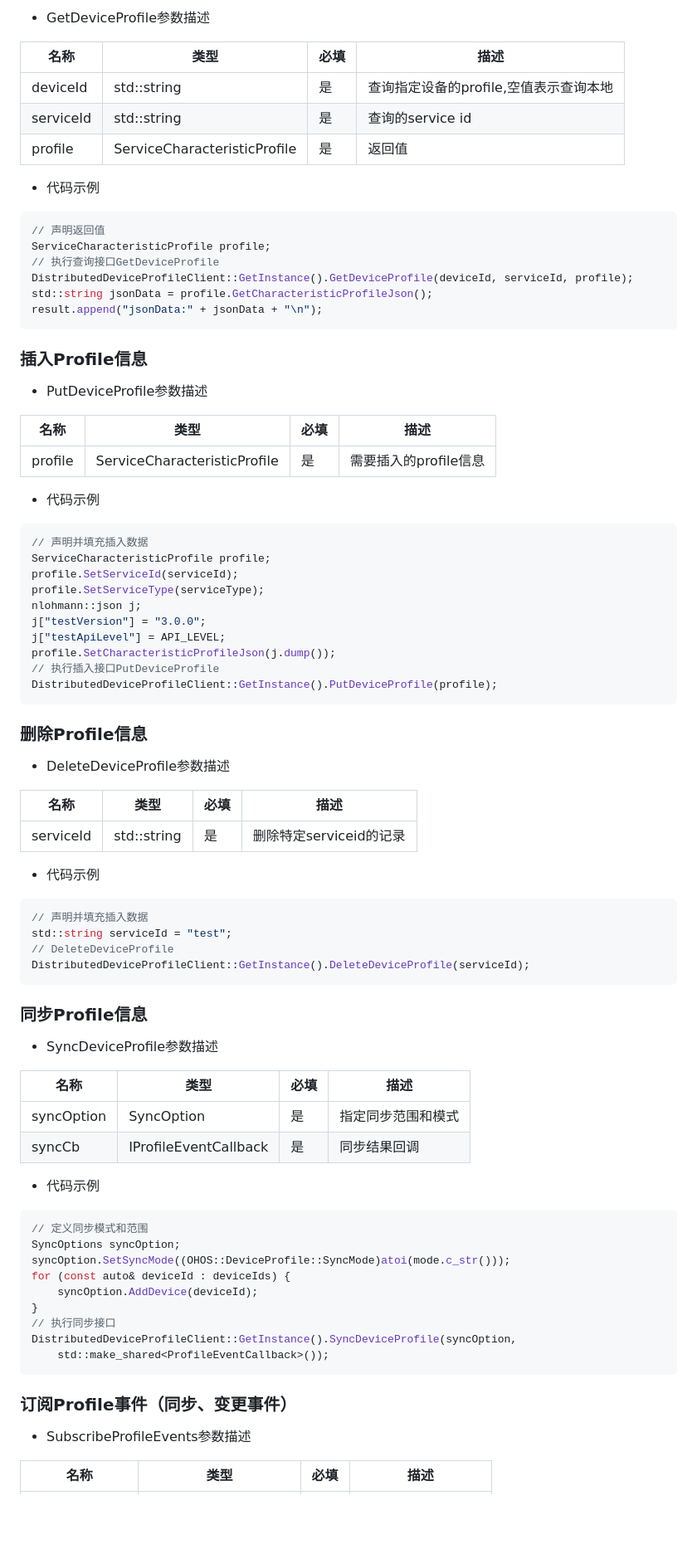
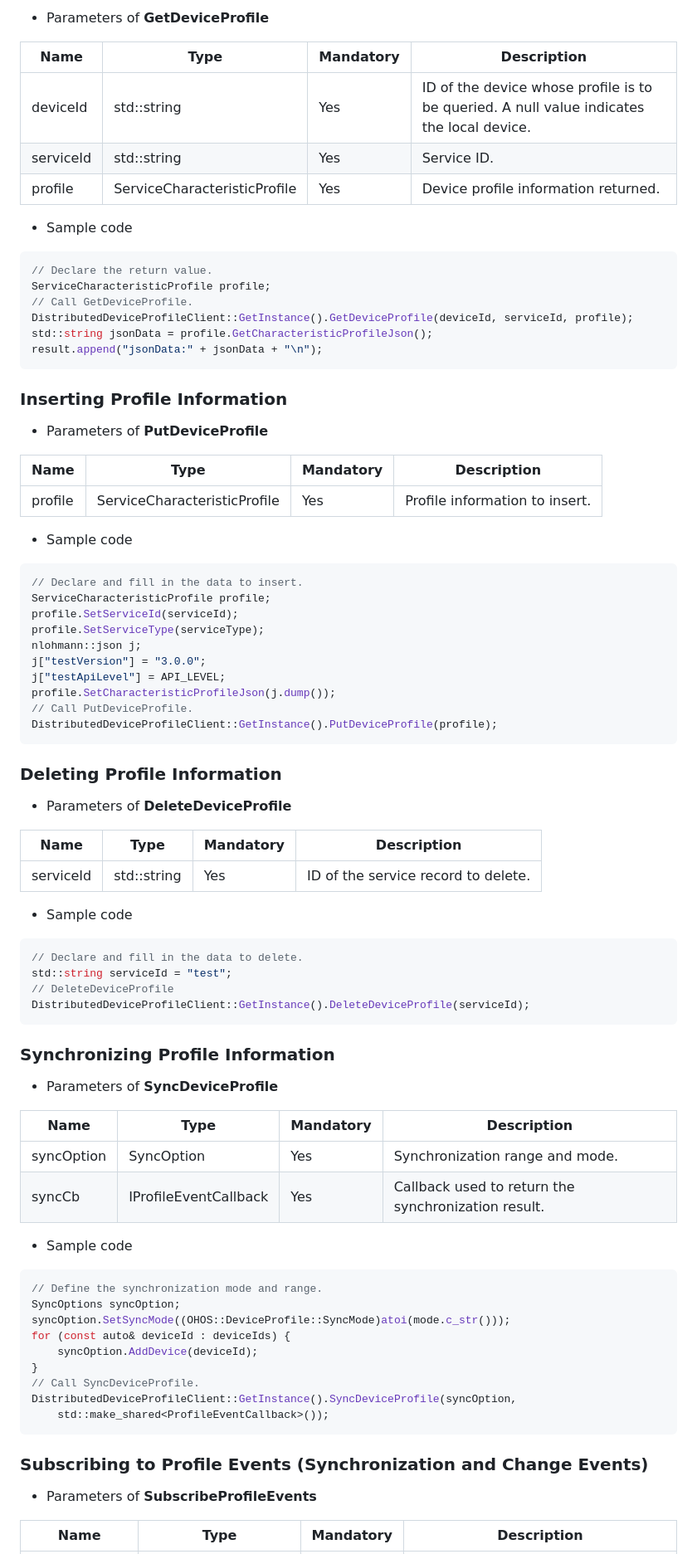
Before and after one commit to eclipse-oniro-mirrors/deviceprofile_device_info_manager, a Markdown page: README.md, the part around one of its changes. Shown at 83% size. Drawn GitHub-style; blank space fills up the shorter version.

````diff
--- a/README.md
+++ b/README.md
@@ -64,35 +62,35 @@ DeviceProfile主要代码目录结构如下：
 
-* GetDeviceProfile参数描述
+* Parameters of **GetDeviceProfile**
 
-| 名称      | 类型                          | 必填 | 描述                                |
+| Name     | Type                         | Mandatory| Description                               |
 | --------- | ---------------------------- | ---- | ----------------------------------- |
-| deviceId  | std::string                  | 是   | 查询指定设备的profile,空值表示查询本地 |
-| serviceId | std::string                  | 是   | 查询的service id                     |
-| profile   | ServiceCharacteristicProfile | 是   | 返回值                               |
+| deviceId  | std::string                  | Yes  | ID of the device whose profile is to be queried. A null value indicates the local device.|
+| serviceId | std::string                  | Yes  | Service ID.                    |
+| profile   | ServiceCharacteristicProfile | Yes  | Device profile information returned.                              |
 
-* 代码示例
+* Sample code
 
 ```c++
-// 声明返回值
+// Declare the return value.
 ServiceCharacteristicProfile profile;
-// 执行查询接口GetDeviceProfile
+// Call GetDeviceProfile.
 DistributedDeviceProfileClient::GetInstance().GetDeviceProfile(deviceId, serviceId, profile);
 std::string jsonData = profile.GetCharacteristicProfileJson();
 result.append("jsonData:" + jsonData + "\n");
 ```
 
-### 插入Profile信息
+### Inserting Profile Information
 
-* PutDeviceProfile参数描述
+* Parameters of **PutDeviceProfile**
 
-| 名称      | 类型                          | 必填 | 描述                                |
+| Name     | Type                         | Mandatory| Description                               |
 | --------- | ---------------------------- | ---- | ----------------------------------- |
-| profile   | ServiceCharacteristicProfile | 是   | 需要插入的profile信息                |
+| profile   | ServiceCharacteristicProfile | Yes  | Profile information to insert.               |
 
-* 代码示例
+* Sample code
 
 ```c++
-// 声明并填充插入数据
+// Declare and fill in the data to insert.
 ServiceCharacteristicProfile profile;
 profile.SetServiceId(serviceId);
 profile.SetServiceType(serviceType);
@@ -100,53 +98,53 @@ nlohmann::json j;
 j["testVersion"] = "3.0.0";
 j["testApiLevel"] = API_LEVEL;
 profile.SetCharacteristicProfileJson(j.dump());
-// 执行插入接口PutDeviceProfile
+// Call PutDeviceProfile.
 DistributedDeviceProfileClient::GetInstance().PutDeviceProfile(profile);
 ```
 
-### 删除Profile信息
+### Deleting Profile Information
 
-* DeleteDeviceProfile参数描述
+* Parameters of **DeleteDeviceProfile**
 
-| 名称      | 类型                          | 必填 | 描述                                |
+| Name     | Type                         | Mandatory| Description                               |
 | --------- | ---------------------------- | ---- | ----------------------------------- |
-| serviceId | std::string                  | 是   | 删除特定serviceid的记录              |
+| serviceId | std::string                  | Yes  | ID of the service record to delete.             |
 
-* 代码示例
+* Sample code
 
 ```c++
-// 声明并填充插入数据
+// Declare and fill in the data to delete.
 std::string serviceId = "test";
 // DeleteDeviceProfile
 DistributedDeviceProfileClient::GetInstance().DeleteDeviceProfile(serviceId);
 ```
 
-### 同步Profile信息
+### Synchronizing Profile Information
 
-* SyncDeviceProfile参数描述
+* Parameters of **SyncDeviceProfile**
 
-| 名称      | 类型                          | 必填 | 描述                                |
+| Name     | Type                         | Mandatory| Description                               |
 | --------- | ---------------------------- | ---- | ----------------------------------- |
-| syncOption| SyncOption                   | 是   | 指定同步范围和模式                    |
-| syncCb    | IProfileEventCallback        | 是   | 同步结果回调                         |
+| syncOption| SyncOption                   | Yes  | Synchronization range and mode.                   |
+| syncCb    | IProfileEventCallback        | Yes  | Callback used to return the synchronization result.                        |
 
-* 代码示例
+* Sample code
 
 ```c++
-// 定义同步模式和范围
+// Define the synchronization mode and range.
 SyncOptions syncOption;
 syncOption.SetSyncMode((OHOS::DeviceProfile::SyncMode)atoi(mode.c_str()));
 for (const auto& deviceId : deviceIds) {
     syncOption.AddDevice(deviceId);
 }
-// 执行同步接口
+// Call SyncDeviceProfile.
 DistributedDeviceProfileClient::GetInstance().SyncDeviceProfile(syncOption,
     std::make_shared<ProfileEventCallback>());
 ```
 
-### 订阅Profile事件（同步、变更事件）
+### Subscribing to Profile Events (Synchronization and Change Events)
 
-* SubscribeProfileEvents参数描述
+* Parameters of **SubscribeProfileEvents**
 
-| 名称           | 类型                          | 必填 | 描述                                |
+| Name          | Type                         | Mandatory| Description                               |
 | -------------- | ---------------------------- | ---- | ----------------------------------- |
````
Also changed, not shown: other parts of README.md (+51 -55 lines), figures/dp-architecture_en.png (added).
